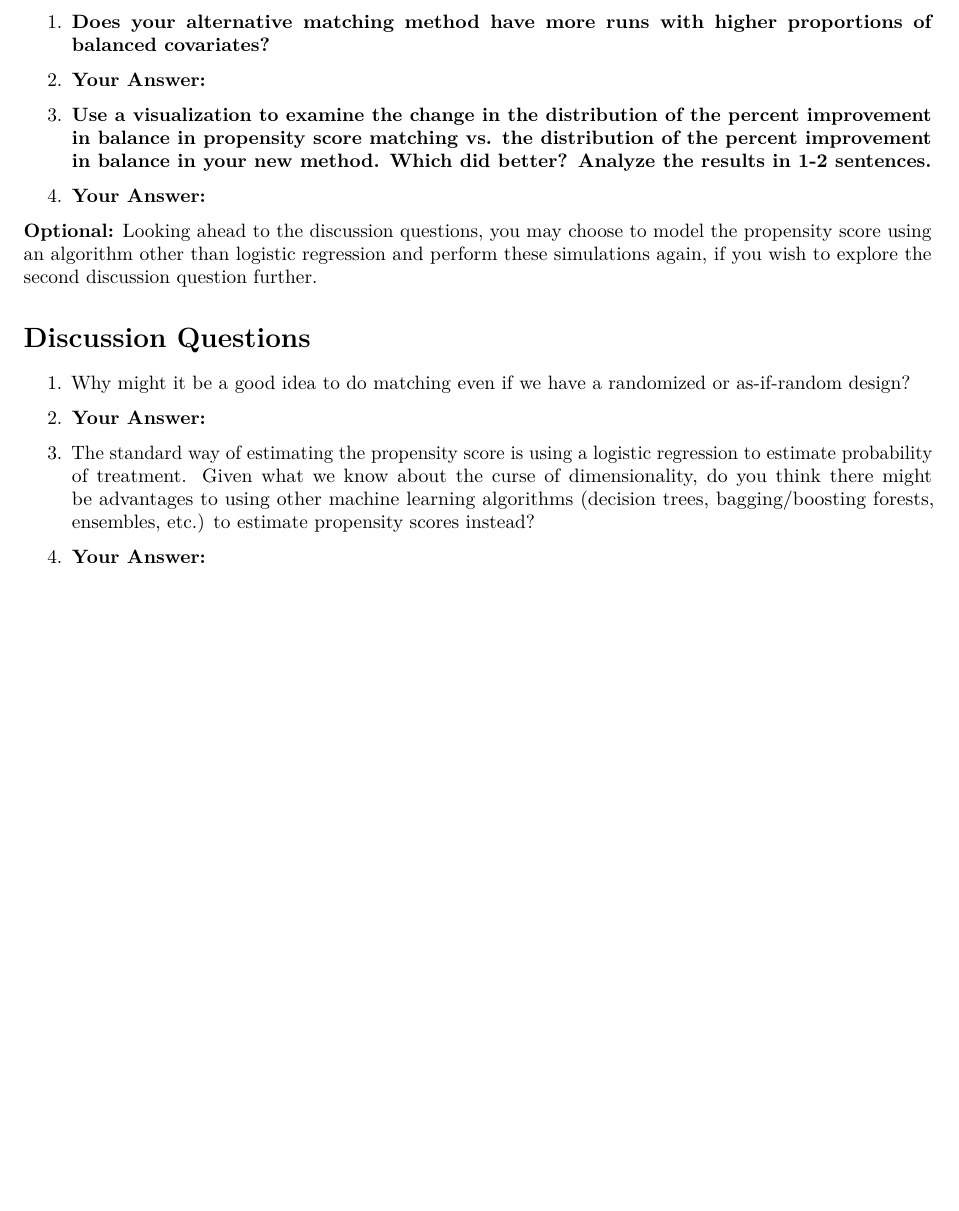
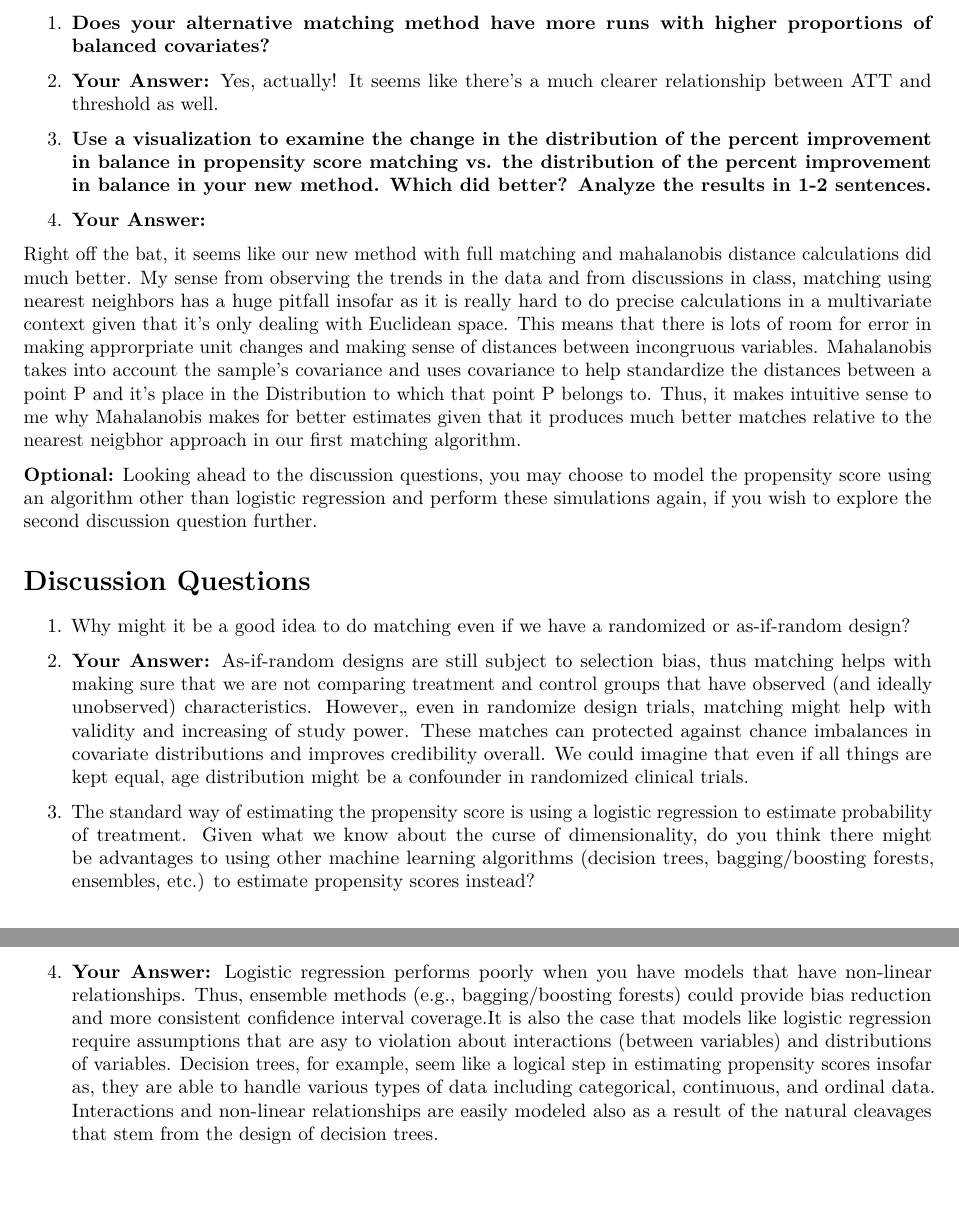
Before and after one commit to lawrence-j-liu/CSS_Project-6_Team-6_Spring-2021, an R Markdown document (Project 6 Template.Rmd): part of page 17 of 17 before the commit and two parts of pages 17 and 18 of 18 after it, the two joined at a grey line, cut so that both start at the same text, the shorter picture padded with empty space. Rendered offline with R 4.5, knitr and Pandoc, then LaTeX, with nearby package versions; code that draws random numbers runs with fixed seeds of ours; some code elsewhere in the file could not run offline.

Commit message:
more changes and discussion section

```diff
--- a/Project 6 Template.Rmd
+++ b/Project 6 Template.Rmd
@@ -529,10 +529,10 @@ percent_improvements %>% ggplot(aes(pct_am)) +
 
 \begin{enumerate}
     \item \textbf{Does your alternative matching method have more runs with higher proportions of balanced covariates?}
-    \item \textbf{Your Answer:}
+    \item \textbf{Your Answer:} Yes, actually! It seems like there's a much clearer relationship between ATT and threshold as well.
     \item \textbf{Use a visualization to examine the change in the distribution of the percent improvement in balance in propensity score matching vs. the distribution of the percent improvement in balance in your new method. Which did better? Analyze the results in 1-2 sentences.}
     \item \textbf{Your Answer:}
-\end{enumerate}
+\end{enumerate} Right off the bat, it seems like our new method with full matching and mahalanobis distance calculations did much better. My sense from observing the trends in the data and from discussions in class, matching using nearest neighbors has a huge pitfall insofar as it is really hard to do precise calculations in a multivariate context given that it's only dealing with Euclidean space. This means that there is lots of room for error in making approrpriate unit changes and making sense of distances between incongruous variables. Mahalanobis takes into account the sample's covariance and uses covariance to help standardize the distances between a point P and it's place in the Distribution to which that point P belongs to. Thus, it makes intuitive sense to me why Mahalanobis makes for better estimates given that it produces much better matches relative to the nearest neigbhor approach in our first matching algorithm.
 
 \textbf{Optional:} Looking ahead to the discussion questions, you may choose to model the propensity score using an algorithm other than logistic regression and perform these simulations again, if you wish to explore the second discussion question further.
 
@@ -540,7 +540,7 @@ percent_improvements %>% ggplot(aes(pct_am)) +
 
 \begin{enumerate}
     \item Why might it be a good idea to do matching even if we have a randomized or as-if-random design?
-    \item \textbf{Your Answer:}
+    \item \textbf{Your Answer:} As-if-random designs are still subject to selection bias, thus matching helps with making sure that we are not comparing treatment and control groups that have observed (and ideally unobserved) characteristics. However,, even in randomize design trials, matching might help with validity and increasing of study power. These matches can protected against chance imbalances in covariate distributions and improves credibility overall. We could imagine that even if all things are kept equal, age distribution might be a confounder in randomized clinical trials.
     \item The standard way of estimating the propensity score is using a logistic regression to estimate probability of treatment. Given what we know about the curse of dimensionality, do you think there might be advantages to using other machine learning algorithms (decision trees, bagging/boosting forests, ensembles, etc.) to estimate propensity scores instead?
-    \item \textbf{Your Answer:}
+    \item \textbf{Your Answer:} Logistic regression performs poorly when you have models that have non-linear relationships. Thus, ensemble methods (e.g., bagging/boosting forests) could provide bias reduction and more consistent confidence interval coverage.It is also the case that models like logistic regression require assumptions that are asy to violation about interactions (between variables) and distributions of variables. Decision trees, for example, seem like  a logical step in estimating propensity scores insofar as, they are able to handle various types of data including categorical, continuous, and ordinal data. Interactions and non-linear relationships are easily modeled also as a result of the natural cleavages that stem from the design of decision trees.
 \end{enumerate}
```
